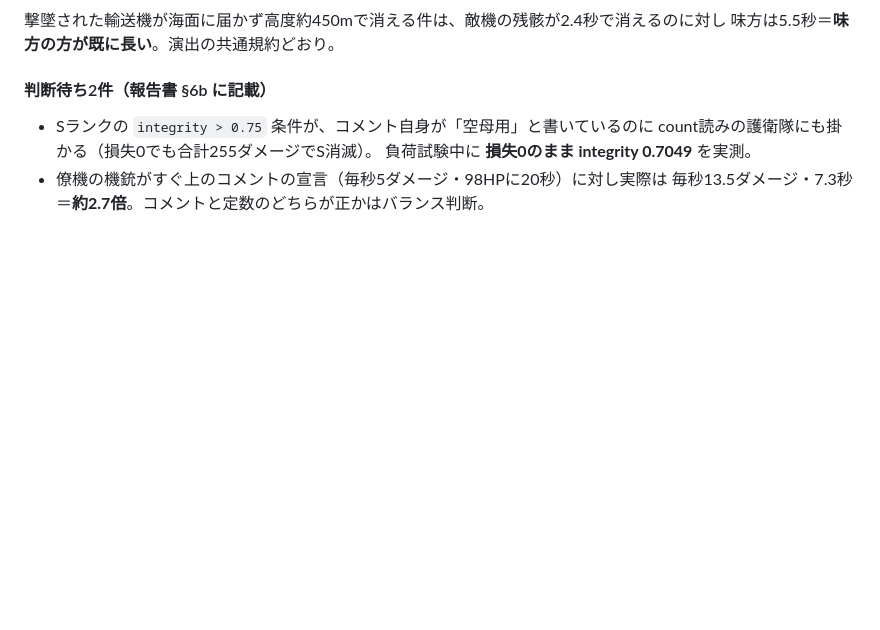
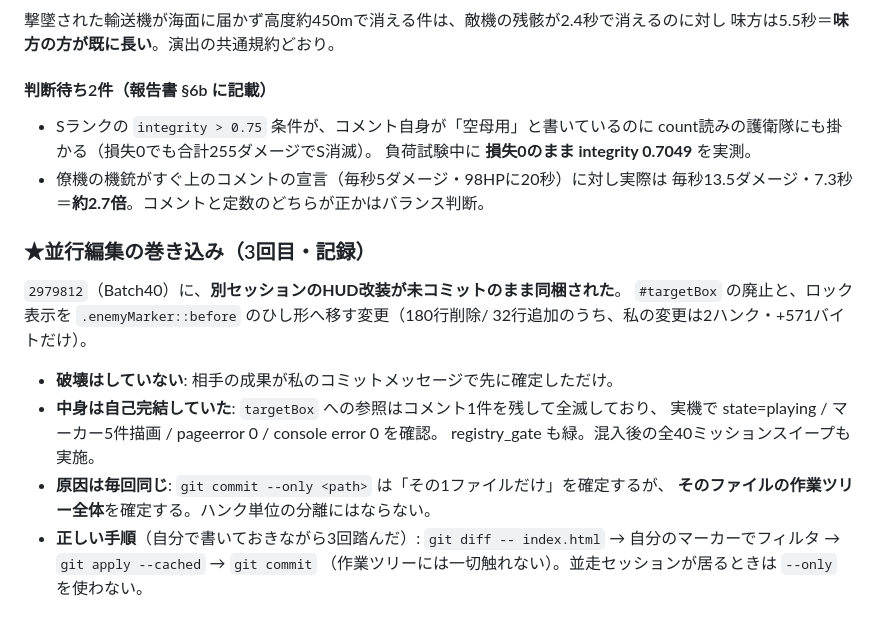
Before and after one commit to nemotosiki/sortie, a Markdown page: docs/night_ops_log_20260803_bugfix.md, the part around the change. Rendered like a GitHub page; blank space fills up the shorter version.

Commit message:
並行編集の巻き込み3回目を記録(Batch40に別セッションのHUD改装が同梱)
破壊はなし。混入分は自己完結しており実機でpageerror 0・console error 0・
マーカー描画正常・registry_gate緑を確認済み。正しいハンク分離手順を再掲した。

Model: Fable 5 / effort: xhigh
Co-Authored-By: Claude Fable 5 <noreply@anthropic.com>

```diff
--- a/docs/night_ops_log_20260803_bugfix.md
+++ b/docs/night_ops_log_20260803_bugfix.md
@@ -370,3 +370,19 @@ wingman-under-missile×2**。
   負荷試験中に **損失0のまま integrity 0.7049** を実測。
 - 僚機の機銃がすぐ上のコメントの宣言（毎秒5ダメージ・98HPに20秒）に対し実際は
   毎秒13.5ダメージ・7.3秒＝**約2.7倍**。コメントと定数のどちらが正かはバランス判断。
+
+### ★並行編集の巻き込み（3回目・記録）
+
+`2979812`（Batch40）に、**別セッションのHUD改装が未コミットのまま同梱された**。
+`#targetBox` の廃止と、ロック表示を `.enemyMarker::before` のひし形へ移す変更（180行削除/
+32行追加のうち、私の変更は2ハンク・+571バイトだけ）。
+
+- **破壊はしていない**: 相手の成果が私のコミットメッセージで先に確定しただけ。
+- **中身は自己完結していた**: `targetBox` への参照はコメント1件を残して全滅しており、
+  実機で state=playing / マーカー5件描画 / pageerror 0 / console error 0 を確認。
+  registry_gate も緑。混入後の全40ミッションスイープも実施。
+- **原因は毎回同じ**: `git commit --only <path>` は「その1ファイルだけ」を確定するが、
+  **そのファイルの作業ツリー全体**を確定する。ハンク単位の分離にはならない。
+- **正しい手順**（自分で書いておきながら3回踏んだ）:
+  `git diff -- index.html` → 自分のマーカーでフィルタ → `git apply --cached` → `git commit`
+  （作業ツリーには一切触れない）。並走セッションが居るときは `--only` を使わない。
```
